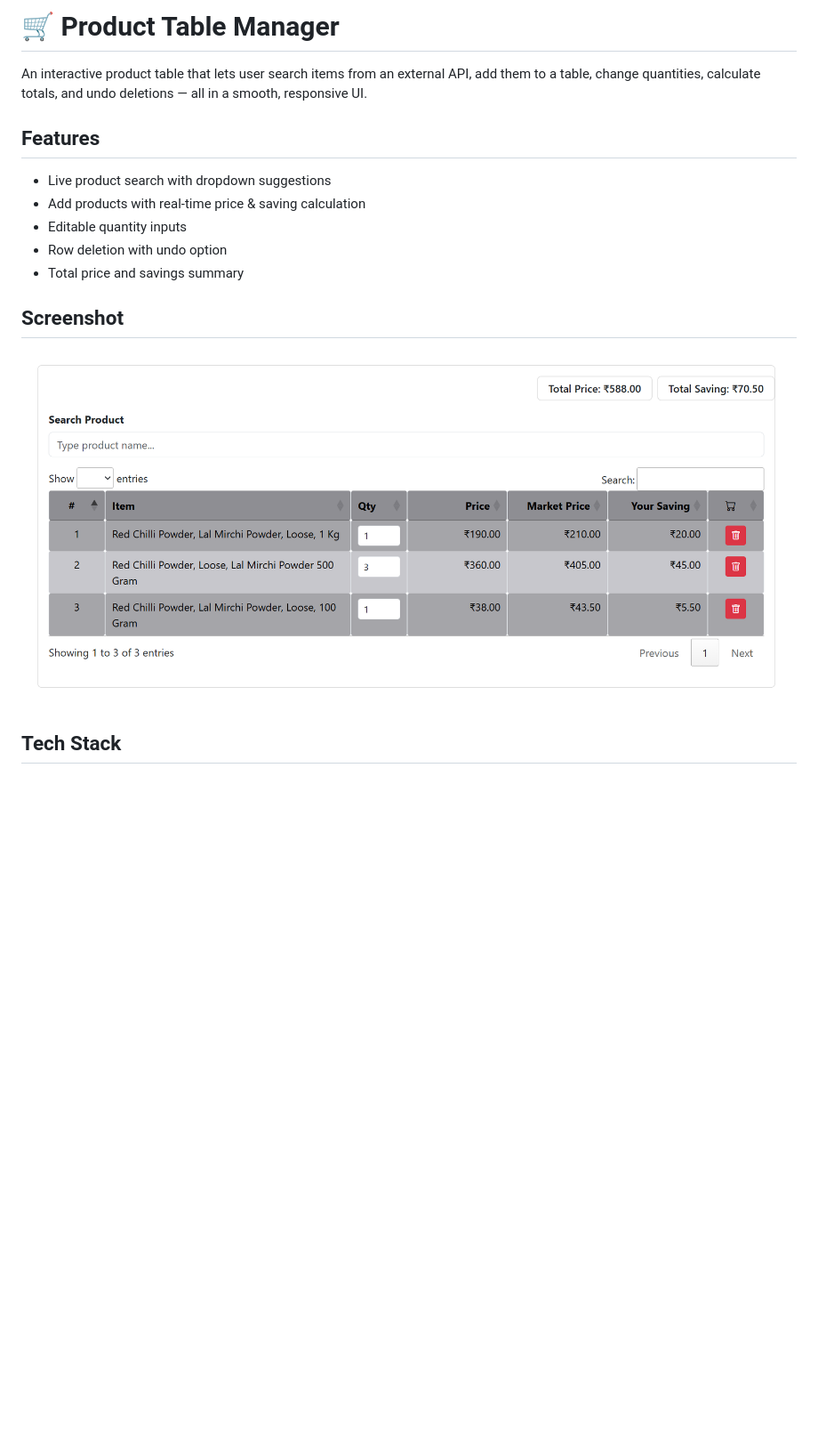
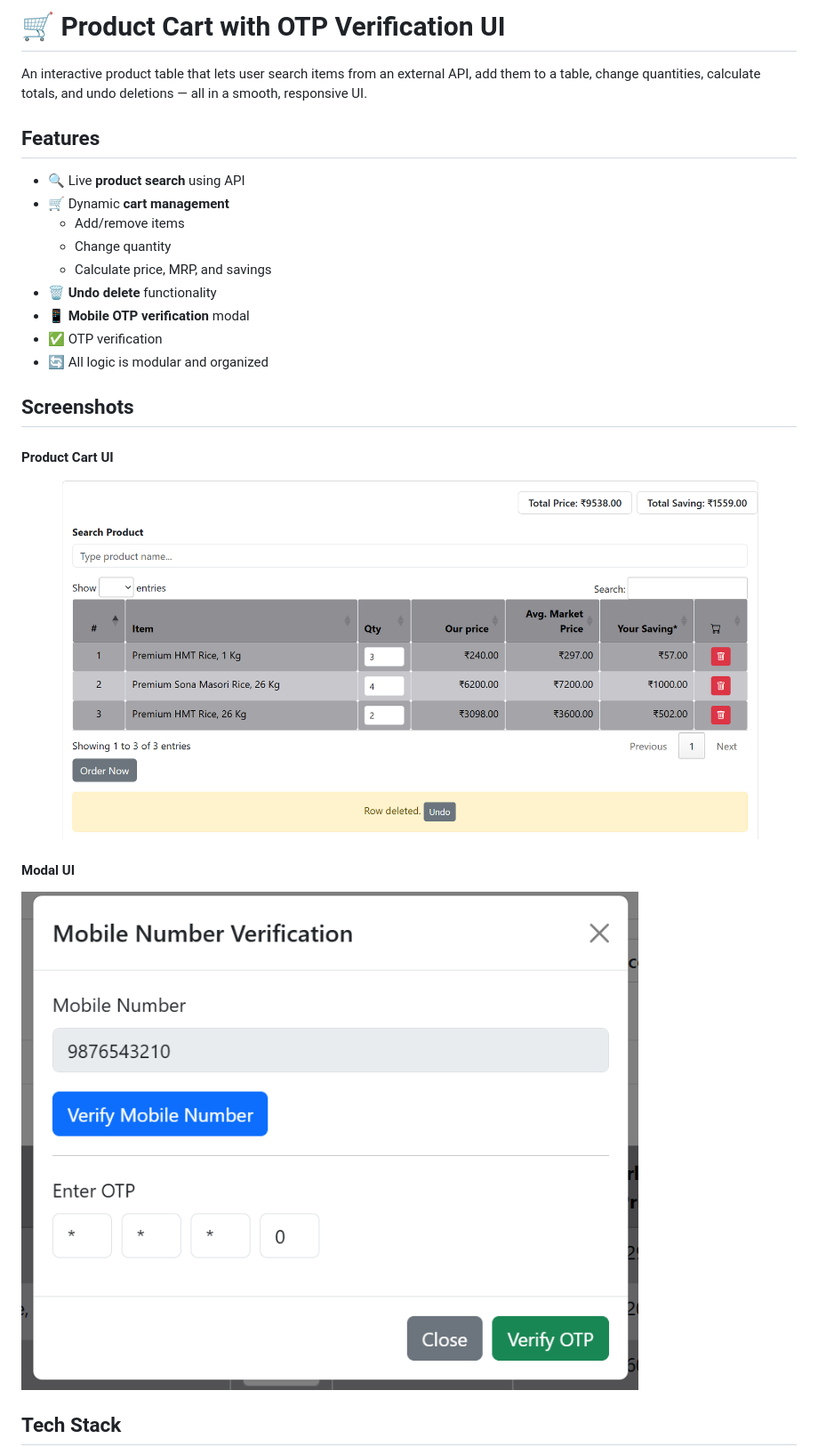
Before and after one commit to idipangkar-ai/Product-Table-Manager, a Markdown page: README.md, the part around the change printed below. Shown: that part at 89% size. Drawn GitHub-style; pictures changed too: assets/images/image-one.png (deleted), assets/images/modal.png (added), assets/images/product-table.png (added); blank space fills up the shorter version.

```diff
--- a/README.md
+++ b/README.md
@@ -1,18 +1,28 @@
-# 🛒 Product Table Manager
+# 🛒 Product Cart with OTP Verification UI
 
 An interactive product table that lets user search items from an external API, add them to a table, change quantities, calculate totals, and undo deletions — all in a smooth, responsive UI.
 
 ## Features
 
-- Live product search with dropdown suggestions
-- Add products with real-time price & saving calculation
-- Editable quantity inputs
-- Row deletion with undo option
-- Total price and savings summary
+- 🔍 Live **product search** using API
+- 🛒 Dynamic **cart management**
+  - Add/remove items
+  - Change quantity
+  - Calculate price, MRP, and savings
+- 🗑️ **Undo delete** functionality
+- 📱 **Mobile OTP verification** modal
+- ✅ OTP verification
+- 🔄 All logic is modular and organized
 
-## Screenshot
+## Screenshots
 
-![App Screenshot](assets/images/image-one.png)
+#### Product Cart UI
+
+![App Screenshot](assets/images/product-table.png)
+
+#### Modal UI
+
+![App Screenshot](assets/images/modal.png)
 
 ## Tech Stack
 
```
Also changed, not shown: other parts of README.md (+26 -0 lines), 10 other files.
